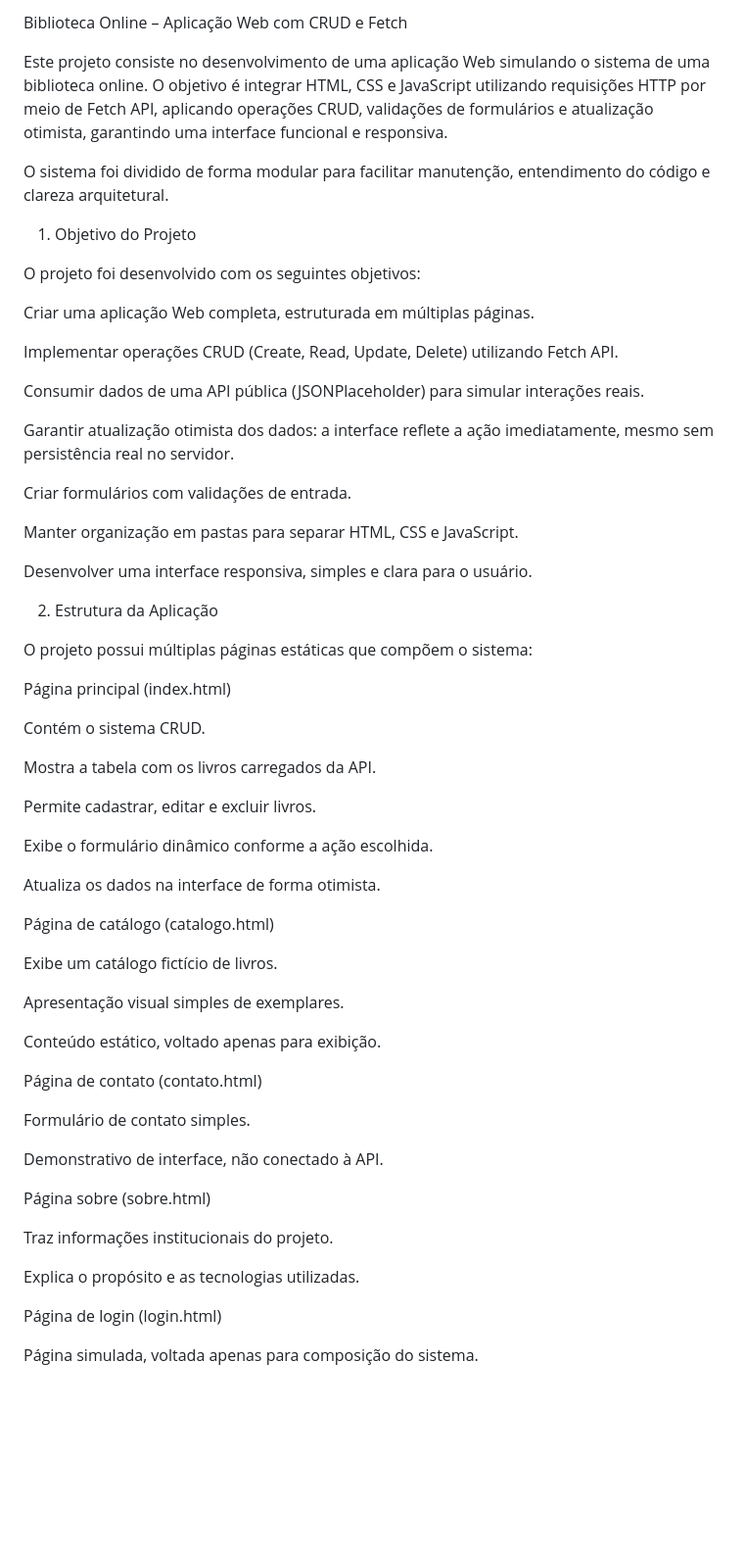
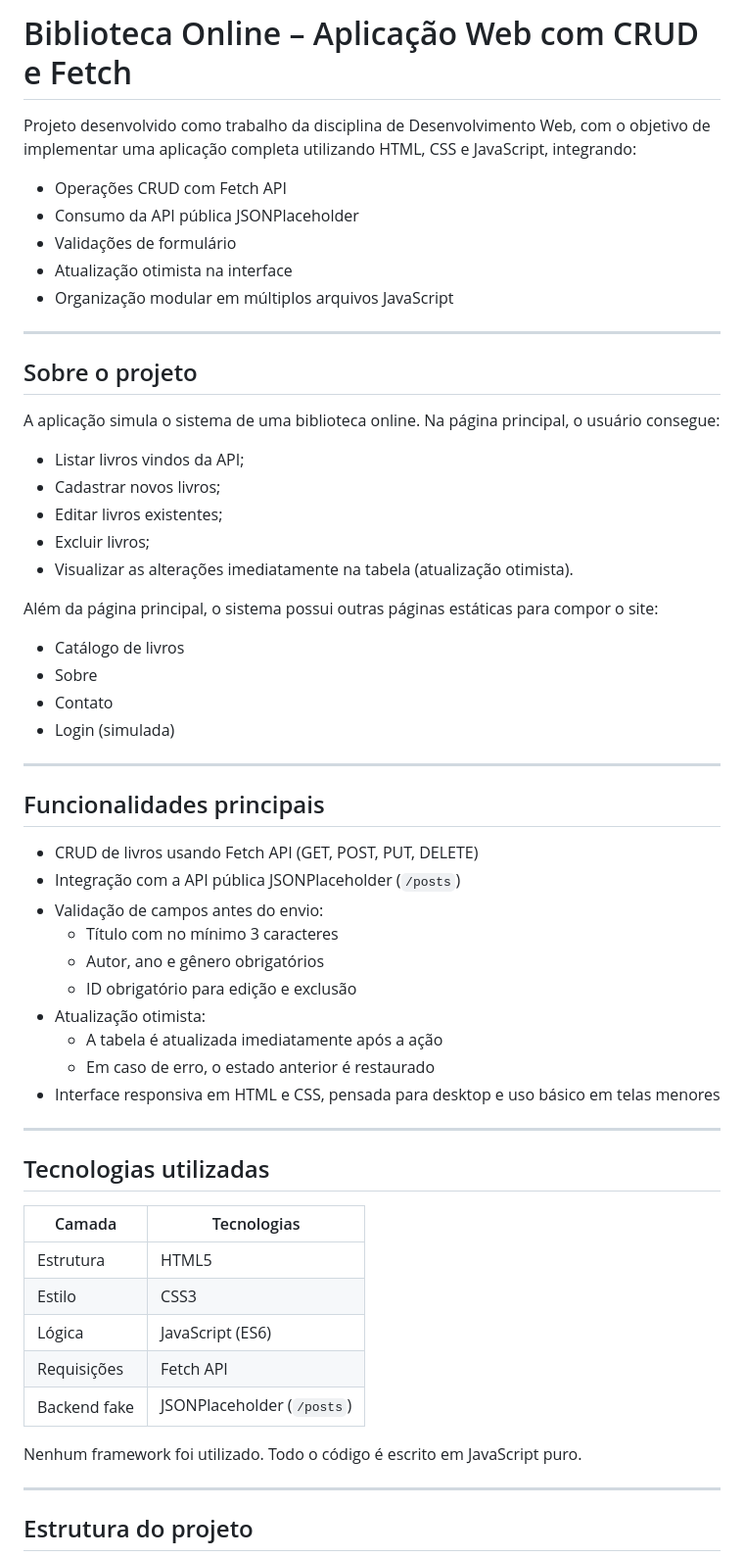
Before and after one commit to BailoMateus/WebDevRA3, a Markdown page: README.md, the part around the change printed below. Shown: that part at 98% size. Rendered like a GitHub page; blank space fills up the shorter version.

```diff
--- a/README.md
+++ b/README.md
@@ -1,65 +1,62 @@
-Biblioteca Online – Aplicação Web com CRUD e Fetch
+# Biblioteca Online – Aplicação Web com CRUD e Fetch
 
-Este projeto consiste no desenvolvimento de uma aplicação Web simulando o sistema de uma biblioteca online.
-O objetivo é integrar HTML, CSS e JavaScript utilizando requisições HTTP por meio de Fetch API, aplicando operações CRUD, validações de formulários e atualização otimista, garantindo uma interface funcional e responsiva.
+Projeto desenvolvido como trabalho da disciplina de Desenvolvimento Web, com o objetivo de implementar uma aplicação completa utilizando HTML, CSS e JavaScript, integrando:
 
-O sistema foi dividido de forma modular para facilitar manutenção, entendimento do código e clareza arquitetural.
+- Operações CRUD com Fetch API
+- Consumo da API pública JSONPlaceholder
+- Validações de formulário
+- Atualização otimista na interface
+- Organização modular em múltiplos arquivos JavaScript
 
-1. Objetivo do Projeto
+---
 
-O projeto foi desenvolvido com os seguintes objetivos:
+## Sobre o projeto
 
-Criar uma aplicação Web completa, estruturada em múltiplas páginas.
+A aplicação simula o sistema de uma biblioteca online. Na página principal, o usuário consegue:
 
-Implementar operações CRUD (Create, Read, Update, Delete) utilizando Fetch API.
+- Listar livros vindos da API;
+- Cadastrar novos livros;
+- Editar livros existentes;
+- Excluir livros;
+- Visualizar as alterações imediatamente na tabela (atualização otimista).
 
-Consumir dados de uma API pública (JSONPlaceholder) para simular interações reais.
+Além da página principal, o sistema possui outras páginas estáticas para compor o site:
 
-Garantir atualização otimista dos dados: a interface reflete a ação imediatamente, mesmo sem persistência real no servidor.
+- Catálogo de livros
+- Sobre
+- Contato
+- Login (simulada)
 
-Criar formulários com validações de entrada.
+---
 
-Manter organização em pastas para separar HTML, CSS e JavaScript.
+## Funcionalidades principais
 
-Desenvolver uma interface responsiva, simples e clara para o usuário.
+- CRUD de livros usando Fetch API (GET, POST, PUT, DELETE)
+- Integração com a API pública JSONPlaceholder (`/posts`)
+- Validação de campos antes do envio:
+  - Título com no mínimo 3 caracteres
+  - Autor, ano e gênero obrigatórios
+  - ID obrigatório para edição e exclusão
+- Atualização otimista:
+  - A tabela é atualizada imediatamente após a ação
+  - Em caso de erro, o estado anterior é restaurado
+- Interface responsiva em HTML e CSS, pensada para desktop e uso básico em telas menores
 
-2. Estrutura da Aplicação
+---
 
-O projeto possui múltiplas páginas estáticas que compõem o sistema:
+## Tecnologias utilizadas
 
-Página principal (index.html)
+| Camada        | Tecnologias                |
+|--------------|----------------------------|
+| Estrutura    | HTML5                      |
+| Estilo       | CSS3                       |
+| Lógica       | JavaScript (ES6)           |
+| Requisições  | Fetch API                  |
+| Backend fake | JSONPlaceholder (`/posts`) |
 
-Contém o sistema CRUD.
+Nenhum framework foi utilizado. Todo o código é escrito em JavaScript puro.
 
-Mostra a tabela com os livros carregados da API.
+---
 
-Permite cadastrar, editar e excluir livros.
+## Estrutura do projeto
 
-Exibe o formulário dinâmico conforme a ação escolhida.
-
-Atualiza os dados na interface de forma otimista.
-
-Página de catálogo (catalogo.html)
-
-Exibe um catálogo fictício de livros.
-
-Apresentação visual simples de exemplares.
-
-Conteúdo estático, voltado apenas para exibição.
-
-Página de contato (contato.html)
-
-Formulário de contato simples.
-
-Demonstrativo de interface, não conectado à API.
-
-Página sobre (sobre.html)
-
-Traz informações institucionais do projeto.
-
-Explica o propósito e as tecnologias utilizadas.
-
-Página de login (login.html)
-
-Página simulada, voltada apenas para composição do sistema.
-
```
Also changed, not shown: other parts of README.md (+106 -116 lines).
